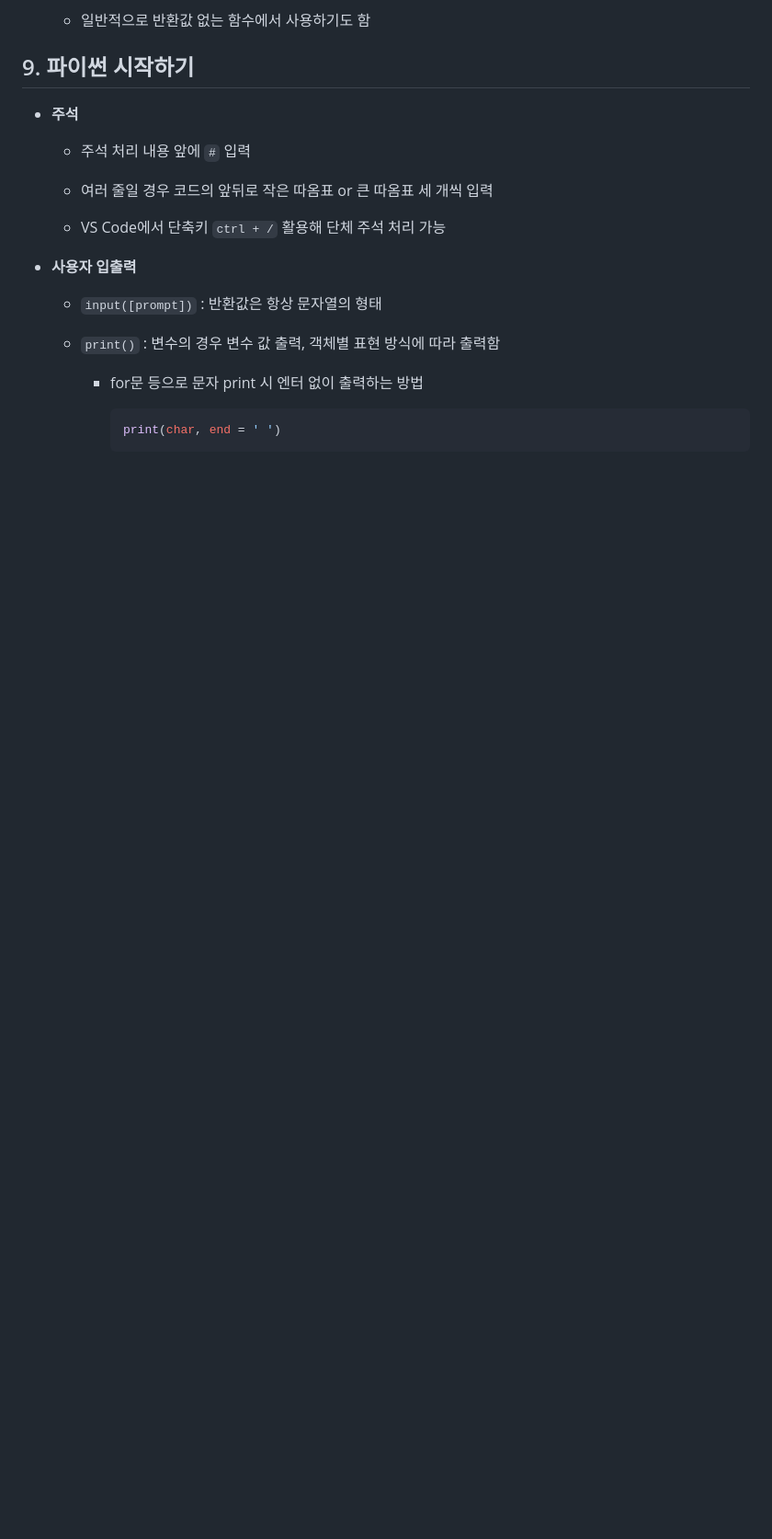
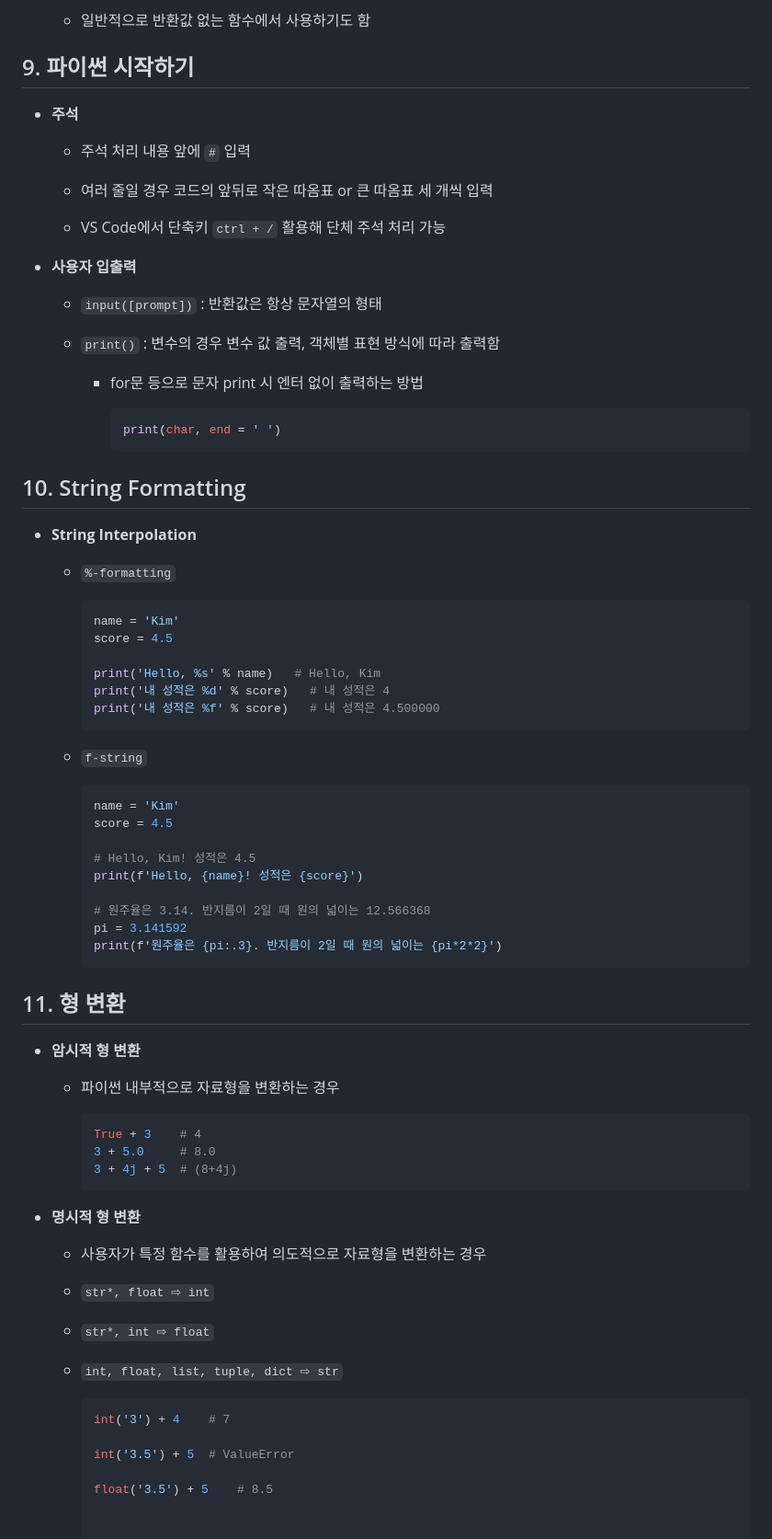
Before and after one commit to sungshin52/TIL, a Markdown page: Python/Chap1/Chap1.md, the part around the change. Shown at 92% size. GitHub-like rendering; blank space fills up the shorter version.

Commit message:
230104_edition

````diff
--- a/Python/Chap1/Chap1.md
+++ b/Python/Chap1/Chap1.md
@@ -248,3 +248,65 @@
             ```python
             print(char, end = ' ')
             ```
+
+</br>
+
+## 10. String Formatting
+
+* **String Interpolation**
+
+    * `%-formatting`
+
+        ```python
+        name = 'Kim'
+        score = 4.5
+
+        print('Hello, %s' % name)   # Hello, Kim
+        print('내 성적은 %d' % score)   # 내 성적은 4
+        print('내 성적은 %f' % score)   # 내 성적은 4.500000
+        ```
+
+    * `f-string`
+
+        ```python
+        name = 'Kim'
+        score = 4.5
+
+        # Hello, Kim! 성적은 4.5
+        print(f'Hello, {name}! 성적은 {score}')
+
+        # 원주율은 3.14. 반지름이 2일 때 원의 넓이는 12.566368
+        pi = 3.141592
+        print(f'원주율은 {pi:.3}. 반지름이 2일 때 원의 넓이는 {pi*2*2}')
+        ```
+
+</br>
+
+## 11. 형 변환
+
+* **암시적 형 변환**
+
+    * 파이썬 내부적으로 자료형을 변환하는 경우
+
+        ```python
+        True + 3    # 4
+        3 + 5.0     # 8.0
+        3 + 4j + 5  # (8+4j)
+        ```
+
+* **명시적 형 변환**
+
+    * 사용자가 특정 함수를 활용하여 의도적으로 자료형을 변환하는 경우
+
+    * `str*, float ⇨ int`
+
+    * `str*, int ⇨ float`
+
+    * `int, float, list, tuple, dict ⇨ str`
+
+        ```python
+        int('3') + 4    # 7
+
+        int('3.5') + 5  # ValueError
+
+        float('3.5') + 5    # 8.5
````
